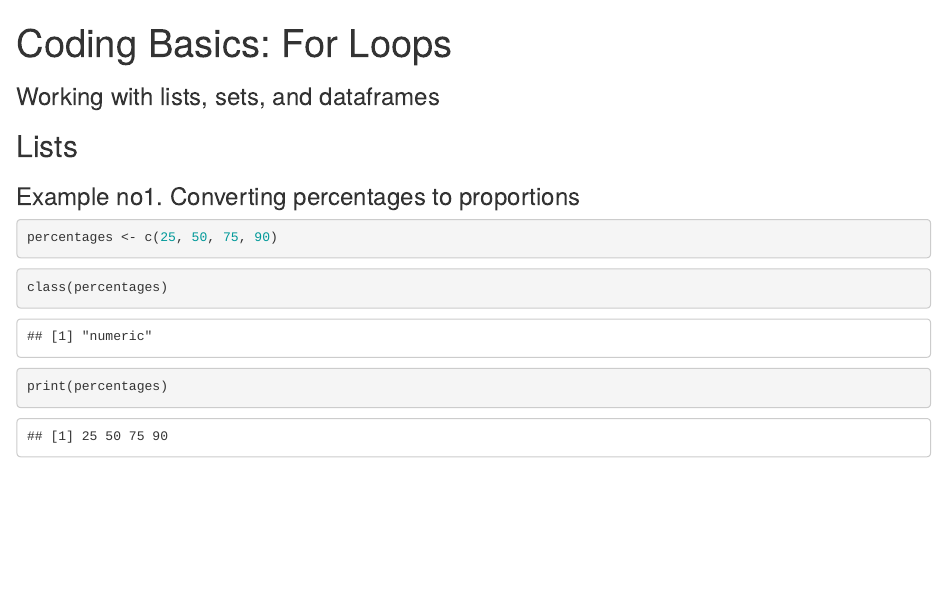
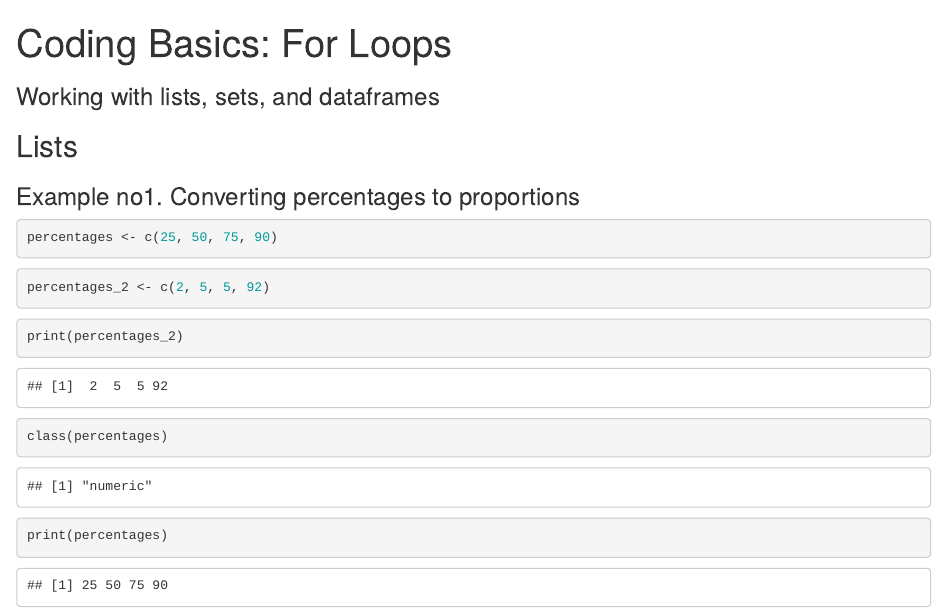
Before and after one commit to UKDataServiceOpen/GitHub_IDE, an R Markdown document (For_loops.Rmd): the page in a window 1100 px wide, from its top. Rendered offline with R 4.5, knitr and Pandoc, with nearby package versions.

Commit message:
Added new percentages variable to R code

````diff
--- a/For_loops.Rmd
+++ b/For_loops.Rmd
@@ -11,6 +11,15 @@ output: html_document
 ```{r}
 percentages <- c(25, 50, 75, 90)
 ```
+
+```{r}
+percentages_2 <- c(2, 5, 5, 92)
+```
+
+```{r}
+print(percentages_2)
+```
+
 
 ```{r}
 class(percentages)
````
